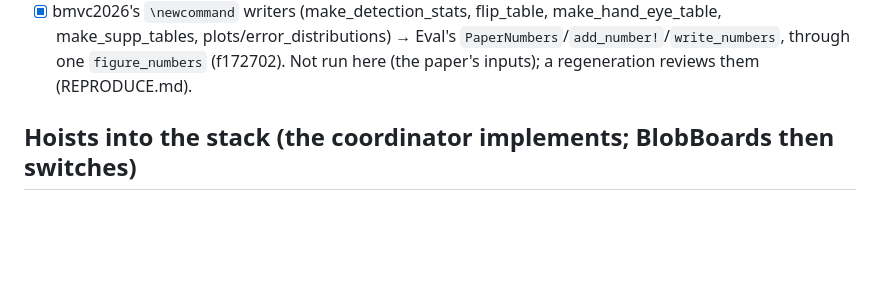
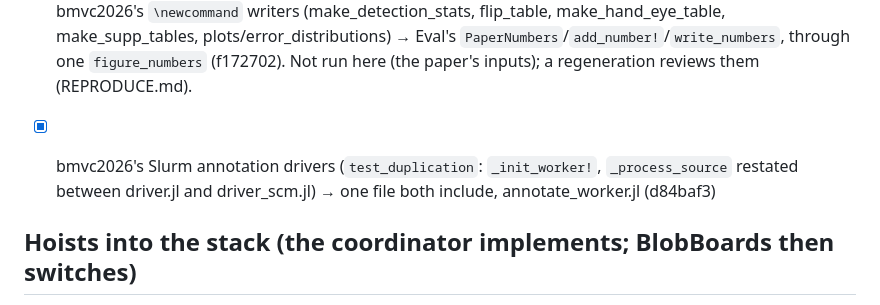
Before and after one commit to VisualGeometryToolkit/BlobBoards.jl, a Markdown page: .release/duplication-checklist.md, the part around the change. GitHub-like rendering; blank space fills up the shorter version.

Commit message:
Checklist: the Slurm drivers' copy closed (temporary [sources] to the unregistered 0.9 stack)

```diff
--- a/.release/duplication-checklist.md
+++ b/.release/duplication-checklist.md
@@ -32,6 +32,9 @@ item says what it waits for. The release leg refuses while any `- [ ]` line is l
 - [x] bmvc2026's `\newcommand` writers (make_detection_stats, flip_table, make_hand_eye_table, make_supp_tables,
   plots/error_distributions) → Eval's `PaperNumbers`/`add_number!`/`write_numbers`, through one `figure_numbers`
   (f172702). Not run here (the paper's inputs); a regeneration reviews them (REPRODUCE.md).
+
+- [x] bmvc2026's Slurm annotation drivers (`test_duplication`: `_init_worker!`, `_process_source` restated between
+  driver.jl and driver_scm.jl) → one file both include, annotate_worker.jl (d84baf3)
 
 ## Hoists into the stack (the coordinator implements; BlobBoards then switches)
 
```
